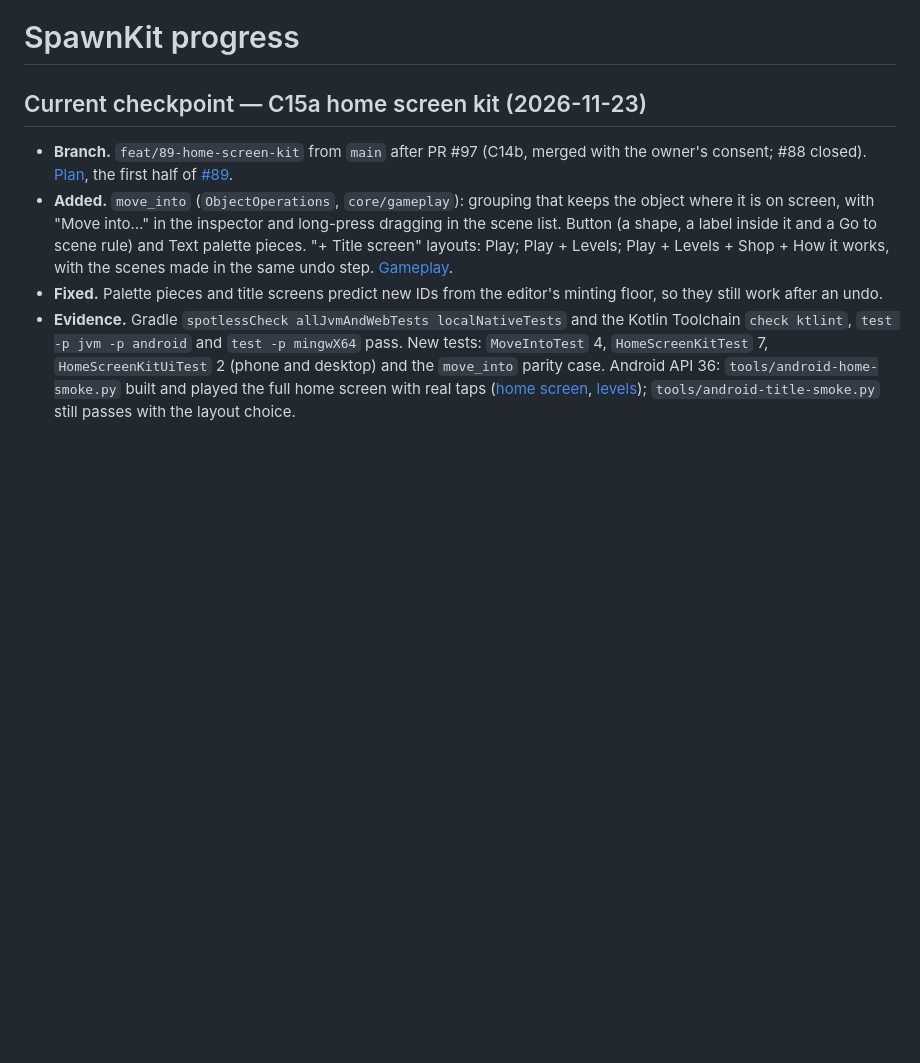
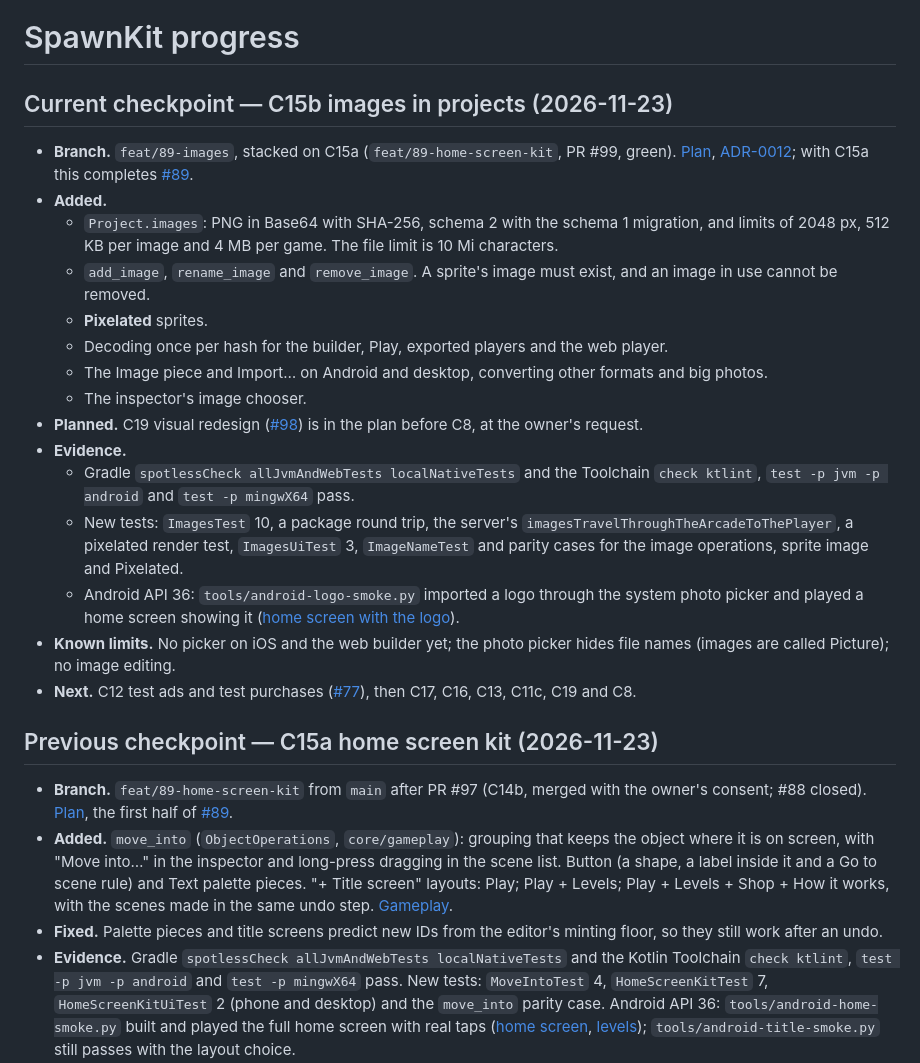
Before and after one commit to aioanei/spawnkit, a Markdown page: PROGRESS.md, the part around the change. Rendered like a GitHub page; blank space fills up the shorter version.

```diff
--- a/PROGRESS.md
+++ b/PROGRESS.md
@@ -1,6 +1,34 @@
 # SpawnKit progress
 
-## Current checkpoint — C15a home screen kit (2026-11-23)
+## Current checkpoint — C15b images in projects (2026-11-23)
+
+- **Branch.** `feat/89-images`, stacked on C15a (`feat/89-home-screen-kit`, PR #99, green). [Plan](docs/plans/2026-11-23-c15b-images.md),
+  [ADR-0012](docs/adr/0012-images-in-projects.md); with C15a this completes [#89](https://github.com/aioanei/spawnkit/issues/89).
+- **Added.**
+  - `Project.images`: PNG in Base64 with SHA-256, schema 2 with the schema 1 migration, and limits of 2048 px,
+    512 KB per image and 4 MB per game. The file limit is 10 Mi characters.
+  - `add_image`, `rename_image` and `remove_image`. A sprite's image must exist, and an image in use cannot be
+    removed.
+  - **Pixelated** sprites.
+  - Decoding once per hash for the builder, Play, exported players and the web player.
+  - The Image piece and Import… on Android and desktop, converting other formats and big photos.
+  - The inspector's image chooser.
+- **Planned.** C19 visual redesign ([#98](https://github.com/aioanei/spawnkit/issues/98)) is in the plan before C8, at the
+  owner's request.
+- **Evidence.**
+  - Gradle `spotlessCheck allJvmAndWebTests localNativeTests` and the Toolchain `check ktlint`, `test -p jvm -p android`
+    and `test -p mingwX64` pass.
+  - New tests: `ImagesTest` 10, a package round trip, the server's `imagesTravelThroughTheArcadeToThePlayer`, a
+    pixelated render test, `ImagesUiTest` 3, `ImageNameTest` and parity cases for the image operations, sprite image
+    and Pixelated.
+  - Android API 36: `tools/android-logo-smoke.py` imported a logo through the system photo picker and played a home
+    screen showing it ([home screen with the logo](docs/media/android-logo-play.png)).
+- **Known limits.** No picker on iOS and the web builder yet; the photo picker hides file names (images are called
+  Picture); no image editing.
+- **Next.** C12 test ads and test purchases ([#77](https://github.com/aioanei/spawnkit/issues/77)), then C17, C16, C13,
+  C11c, C19 and C8.
+
+## Previous checkpoint — C15a home screen kit (2026-11-23)
 
 - **Branch.** `feat/89-home-screen-kit` from `main` after PR #97 (C14b, merged with the owner's consent; #88 closed).
   [Plan](docs/plans/2026-11-23-c15a-home-screen-kit.md), the first half of [#89](https://github.com/aioanei/spawnkit/issues/89).
```
Also changed, not shown: docs/gameplay.md (+28 -0 lines), docs/operation-catalog.md (+1 -0 lines), docs/media/android-logo-edit.png (added), docs/media/android-logo-picker.png (added), docs/media/android-logo-play.png (added), 4 other files.
